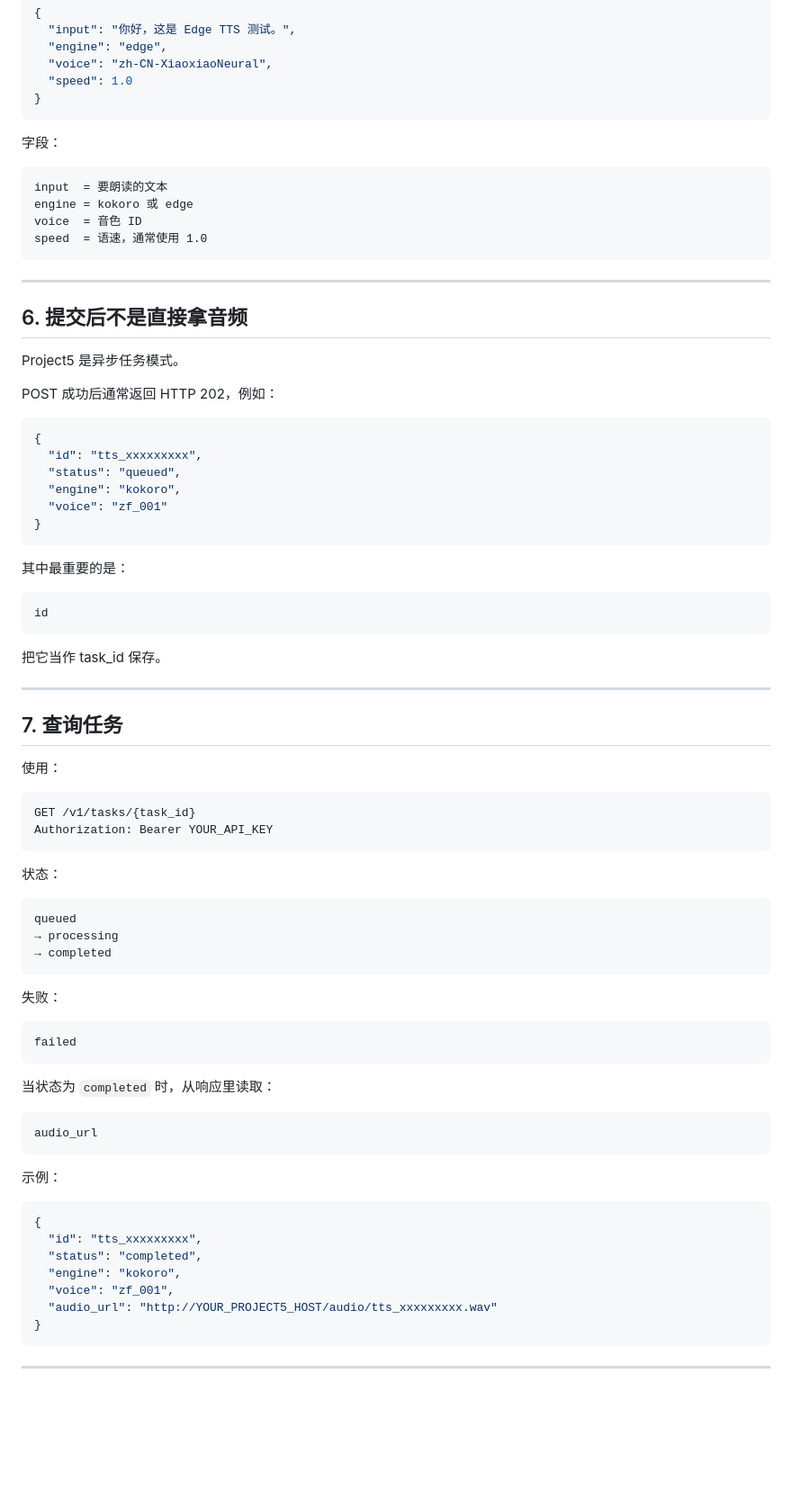
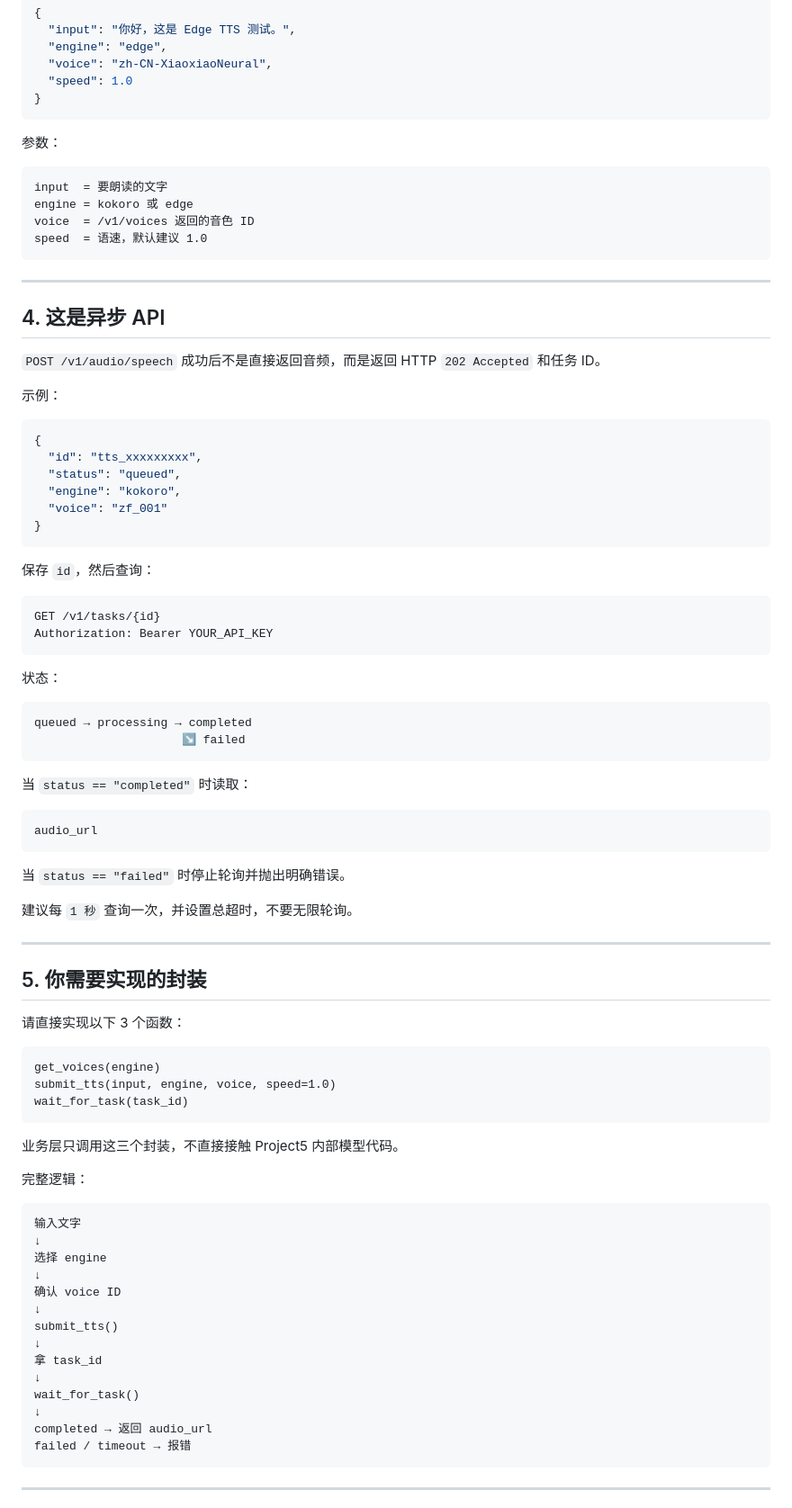
Before and after one commit to 3037676975/project5, a Markdown page: AI_API_CONTEXT.md, the part around one of its changes. Shown at 90% size. Rendered like a GitHub page; blank space fills up the shorter version.

````diff
--- a/AI_API_CONTEXT.md
+++ b/AI_API_CONTEXT.md
@@ -146,22 +100,22 @@ Edge 示例：
 }
 ```
 
-字段：
+参数：
 
 ```text
-input  = 要朗读的文本
+input  = 要朗读的文字
 engine = kokoro 或 edge
-voice  = 音色 ID
-speed  = 语速，通常使用 1.0
+voice  = /v1/voices 返回的音色 ID
+speed  = 语速，默认建议 1.0
 ```
 
 ---
 
-## 6. 提交后不是直接拿音频
+## 4. 这是异步 API
 
-Project5 是异步任务模式。
+`POST /v1/audio/speech` 成功后不是直接返回音频，而是返回 HTTP `202 Accepted` 和任务 ID。
 
-POST 成功后通常返回 HTTP 202，例如：
+示例：
 
 ```json
 {
@@ -172,55 +126,61 @@ POST 成功后通常返回 HTTP 202，例如：
 }
 ```
 
-其中最重要的是：
-
-```text
-id
-```
-
-把它当作 task_id 保存。
-
----
-
-## 7. 查询任务
-
-使用：
+保存 `id`，然后查询：
 
 ```http
-GET /v1/tasks/{task_id}
+GET /v1/tasks/{id}
 Authorization: Bearer YOUR_API_KEY
 ```
 
 状态：
 
 ```text
-queued
-→ processing
-→ completed
+queued → processing → completed
+                     ↘ failed
 ```
 
-失败：
-
-```text
-failed
-```
-
-当状态为 `completed` 时，从响应里读取：
+当 `status == "completed"` 时读取：
 
 ```text
 audio_url
 ```
 
-示例：
+当 `status == "failed"` 时停止轮询并抛出明确错误。
 
-```json
-{
-  "id": "tts_xxxxxxxxx",
-  "status": "completed",
-  "engine": "kokoro",
-  "voice": "zf_001",
-  "audio_url": "http://YOUR_PROJECT5_HOST/audio/tts_xxxxxxxxx.wav"
-}
+建议每 `1 秒` 查询一次，并设置总超时，不要无限轮询。
+
+---
+
+## 5. 你需要实现的封装
+
+请直接实现以下 3 个函数：
+
+```text
+get_voices(engine)
+submit_tts(input, engine, voice, speed=1.0)
+wait_for_task(task_id)
+```
+
+业务层只调用这三个封装，不直接接触 Project5 内部模型代码。
+
+完整逻辑：
+
+```text
+输入文字
+↓
+选择 engine
+↓
+确认 voice ID
+↓
+submit_tts()
+↓
+拿 task_id
+↓
+wait_for_task()
+↓
+completed → 返回 audio_url
+failed / timeout → 报错
 ```
 
 ---
````
Also changed, not shown: other parts of AI_API_CONTEXT.md (+92 -184 lines).
